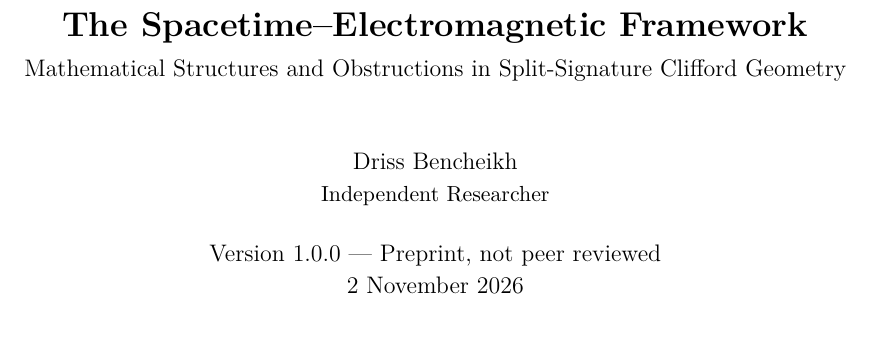
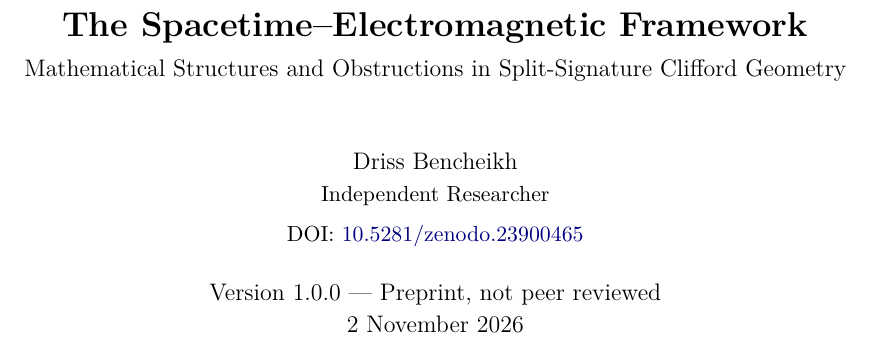
Before and after one commit to driss-bencheikh/spacetime-electromagnetic-framework, a LaTeX thesis (manuscript/main.tex): part of page 1 of 400, cut so that both start at the same text. Compiled offline with pdfLaTeX.

Commit message:
Add the reserved Zenodo DOI 10.5281/zenodo.23900465
Title page (clickable), README, CITATION.cff, release/README.md, docs/research-status.md
and the licence attribution. The DOI is reserved and resolves once the Zenodo record is
published. PDF rebuilt.

```diff
--- a/manuscript/main.tex
+++ b/manuscript/main.tex
@@ -4,7 +4,7 @@
 
 \title{\textbf{The Spacetime--Electromagnetic Framework}\\[6pt]
 \large Mathematical Structures and Obstructions in Split-Signature Clifford Geometry}
-\author{Driss Bencheikh\\[2pt]\normalsize Independent Researcher}
+\author{Driss Bencheikh\\[2pt]\normalsize Independent Researcher\\[6pt]\normalsize DOI: \href{https://doi.org/10.5281/zenodo.23900465}{10.5281/zenodo.23900465}}
 \date{Version 1.0.0 --- Preprint, not peer reviewed\\[2pt]2 November 2026}
 
 \begin{document}
```
Also changed, not shown: docs/research-status.md (+1 -1 lines), LICENSE.md, README.md, release/README.md, release/manuscript-v1.0.0.pdf, 1 other file.
